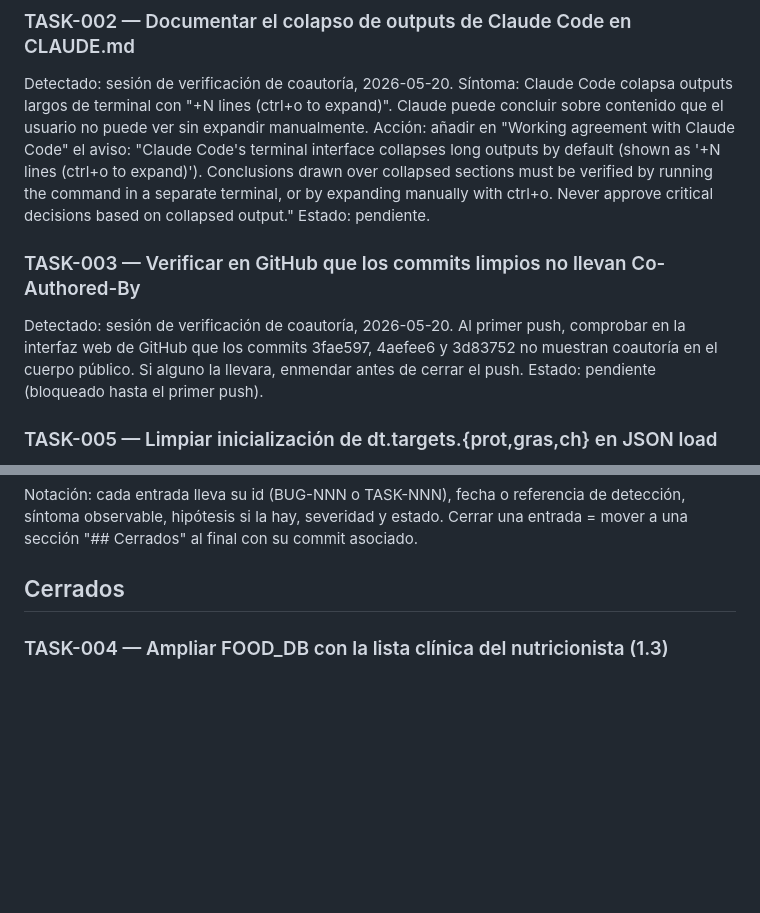
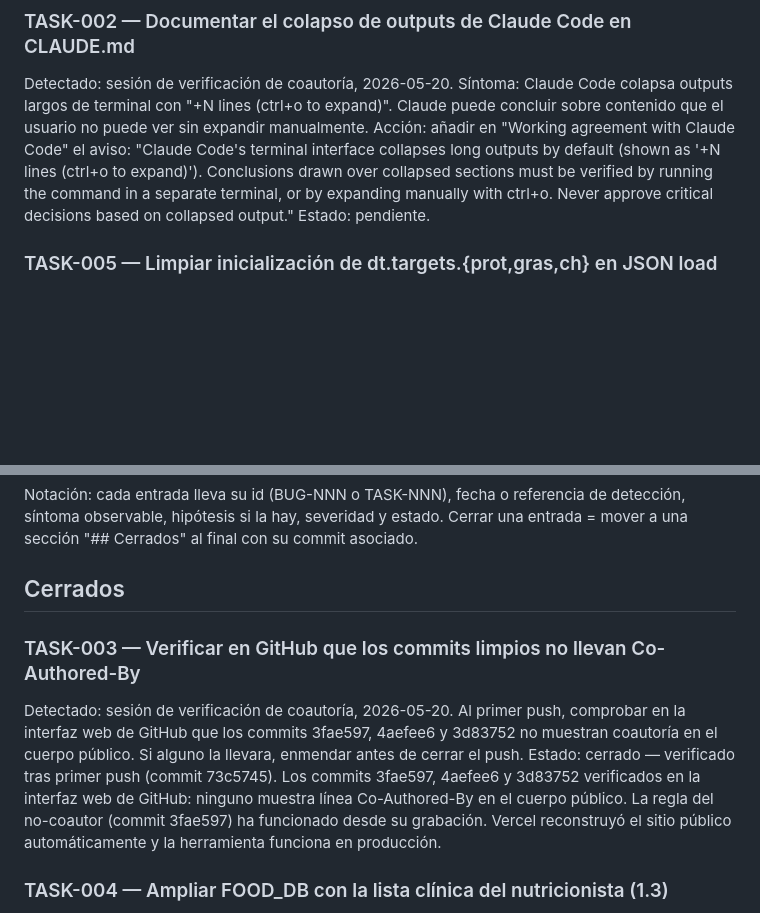
Before and after one commit to Alcu13/herramienta-nutricion, a Markdown page: BACKLOG.md, 2 parts joined by grey strips. GitHub-like rendering; blank space fills up the shorter version.

Commit message:
BACKLOG: cierra TASK-003 (push verificado, sin coautoría en GitHub)

```diff
--- a/BACKLOG.md
+++ b/BACKLOG.md
@@ -20,13 +20,6 @@ collapsed sections must be verified by running the command in a
 separate terminal, or by expanding manually with ctrl+o. Never approve
 critical decisions based on collapsed output."
 Estado: pendiente.
-
-### TASK-003 — Verificar en GitHub que los commits limpios no llevan Co-Authored-By
-Detectado: sesión de verificación de coautoría, 2026-05-20.
-Al primer push, comprobar en la interfaz web de GitHub que los commits
-3fae597, 4aefee6 y 3d83752 no muestran coautoría en el cuerpo público.
-Si alguno la llevara, enmendar antes de cerrar el push.
-Estado: pendiente (bloqueado hasta el primer push).
 
 ### TASK-005 — Limpiar inicialización de dt.targets.{prot,gras,ch} en JSON load
 Detectado: durante el diagnóstico de BUG-001.
@@ -94,6 +87,18 @@ severidad y estado. Cerrar una entrada = mover a una sección
 "## Cerrados" al final con su commit asociado.
 
 ## Cerrados
+
+### TASK-003 — Verificar en GitHub que los commits limpios no llevan Co-Authored-By
+Detectado: sesión de verificación de coautoría, 2026-05-20.
+Al primer push, comprobar en la interfaz web de GitHub que los commits
+3fae597, 4aefee6 y 3d83752 no muestran coautoría en el cuerpo público.
+Si alguno la llevara, enmendar antes de cerrar el push.
+Estado: cerrado — verificado tras primer push (commit 73c5745).
+Los commits 3fae597, 4aefee6 y 3d83752 verificados en la interfaz
+web de GitHub: ninguno muestra línea Co-Authored-By en el cuerpo
+público. La regla del no-coautor (commit 3fae597) ha funcionado
+desde su grabación. Vercel reconstruyó el sitio público
+automáticamente y la herramienta funciona en producción.
 
 ### TASK-004 — Ampliar FOOD_DB con la lista clínica del nutricionista (1.3)
 Detectado: sesión de preparación del 1.3, 2026-05-21.
```
